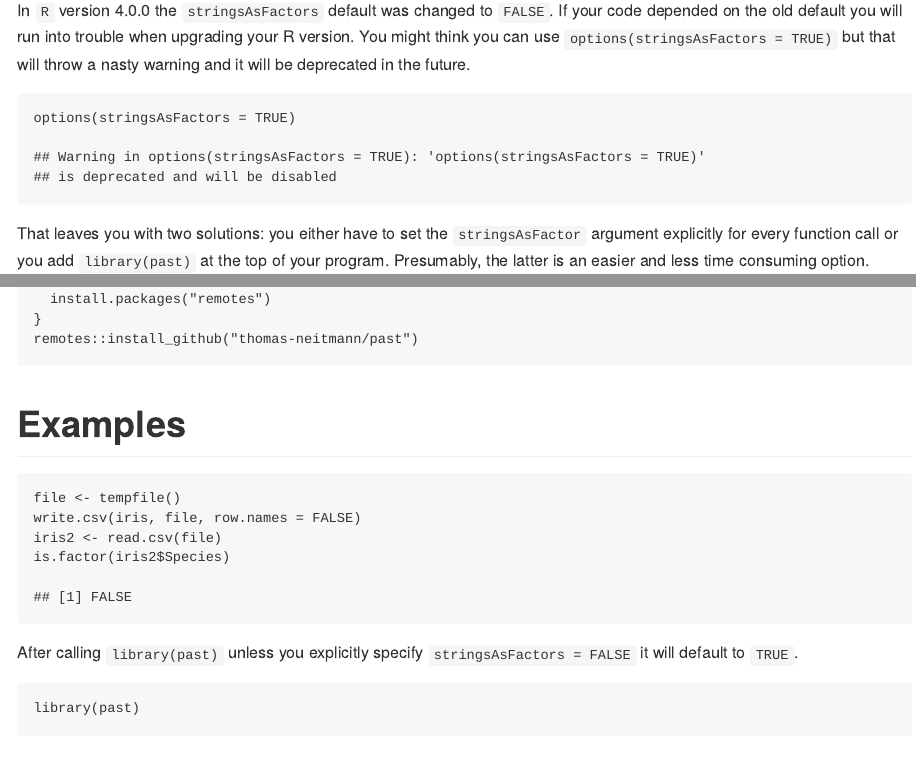
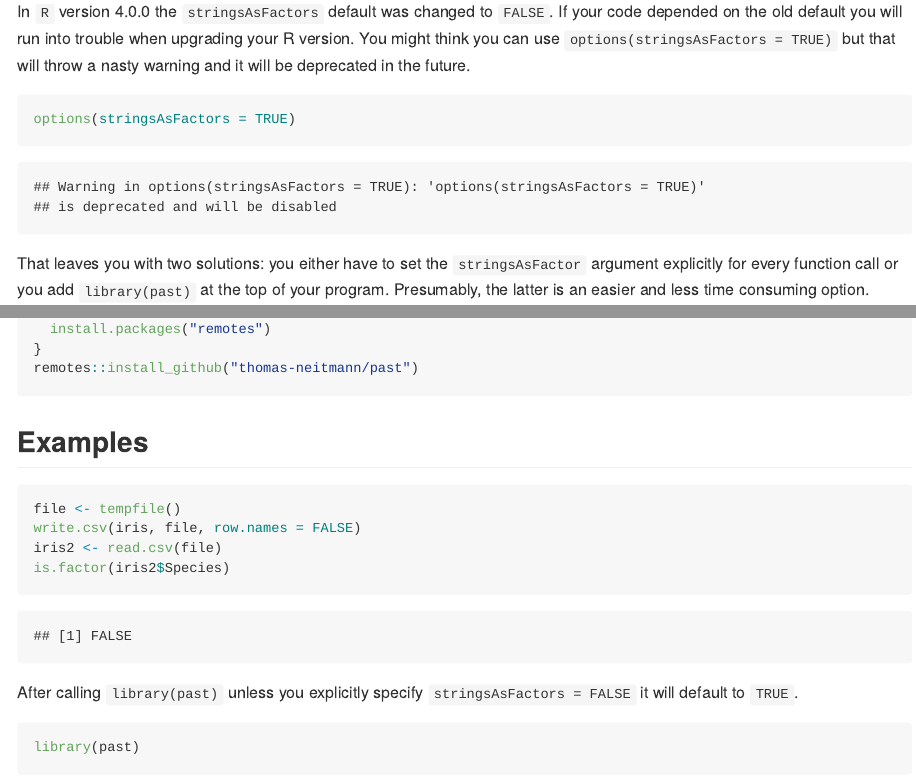
Before and after one commit to thomas-neitmann/past, an R Markdown document (README.Rmd): the page in a window 1100 px wide, from 140 px down before the commit and from 220 px down after it, so that both start at the same text, and a second part further down, joined at a grey line. The pictures show the output file README.md that the author committed with the source, drawn offline in the style of GitHub.

Commit message:
Output README as `github_document`

````diff
--- a/README.Rmd
+++ b/README.Rmd
@@ -1,6 +1,6 @@
 ---
 title: "past"
-output: md_document
+output: github_document
 ---
 
 > Revive the Past with `stringsAsFactors = TRUE`
@@ -30,7 +30,7 @@ if (!"remotes" %in% installed.packages()) {
 remotes::install_github("thomas-neitmann/past")
 ```
 
-# Examples
+## Examples
 
 ```{r}
 file <- tempfile()
````
Also changed, not shown: README.md, README.Rmd (4 more changed lines).
